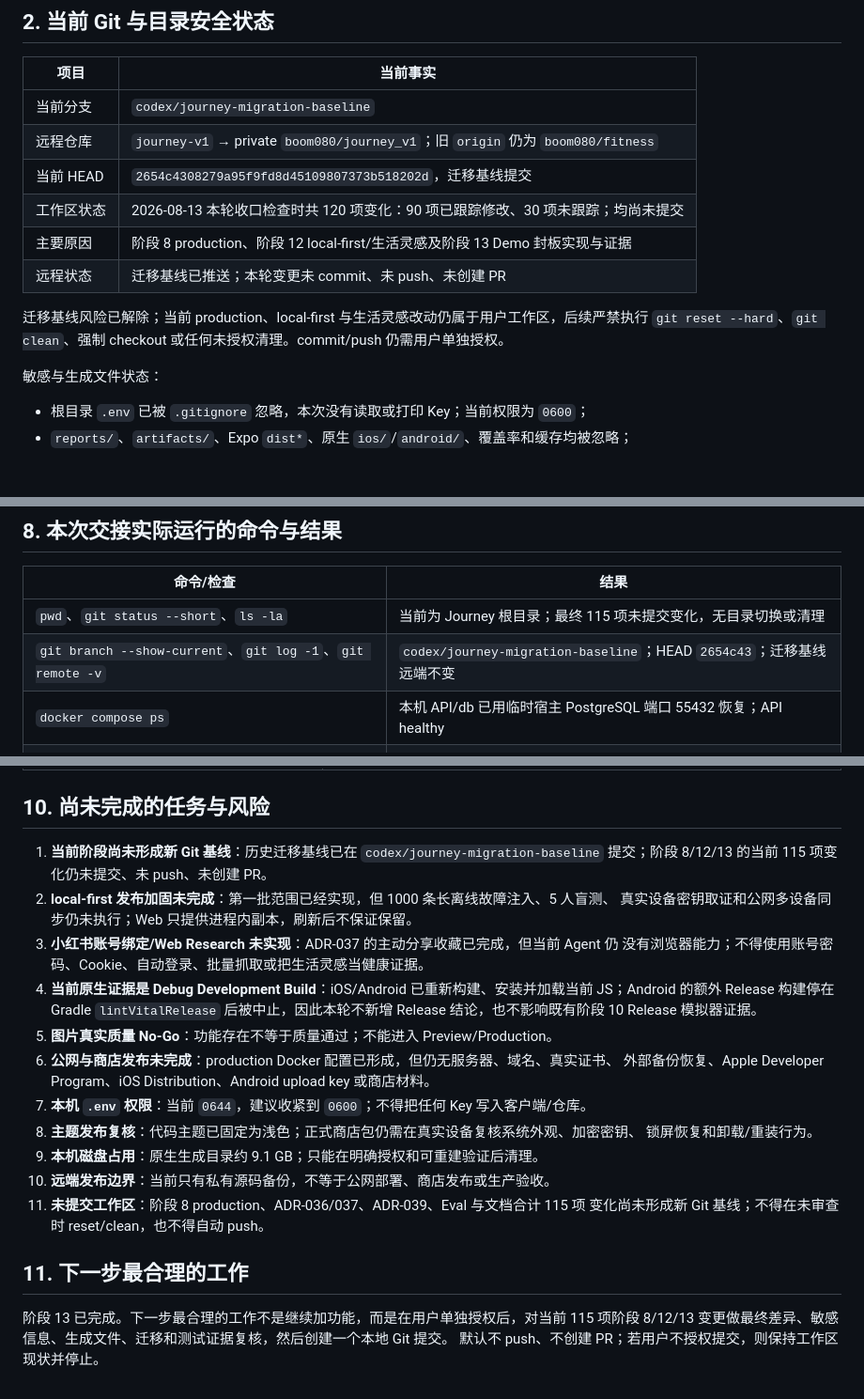
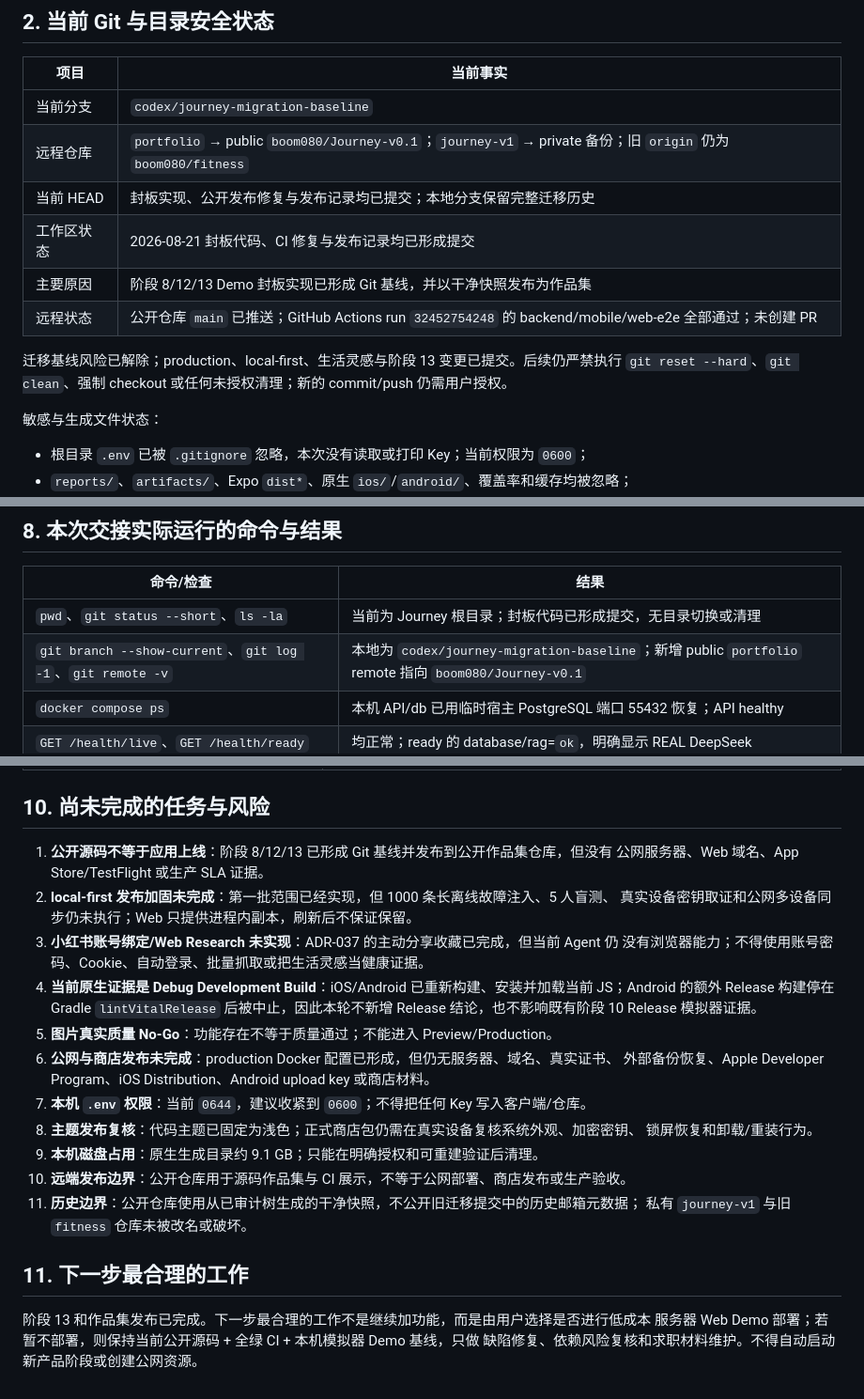
Before and after one commit to boom080/Journey-v0.1, a Markdown page: PROJECT_STATUS.md, 3 parts joined by grey strips. Shown at 94% size. Rendered like a GitHub page; blank space fills up the shorter version.

Commit message:
docs: record public portfolio release

```diff
--- a/PROJECT_STATUS.md
+++ b/PROJECT_STATUS.md
@@ -64,14 +64,14 @@ production 运行、Web HTTPS export 和 Caddy 配置均已验证；Docker Hub
 | 项目 | 当前事实 |
 |---|---|
 | 当前分支 | `codex/journey-migration-baseline` |
-| 远程仓库 | `journey-v1` → private `boom080/journey_v1`；旧 `origin` 仍为 `boom080/fitness` |
-| 当前 HEAD | `2654c4308279a95f9fd8d45109807373b518202d`，迁移基线提交 |
-| 工作区状态 | 2026-08-13 本轮收口检查时共 120 项变化：90 项已跟踪修改、30 项未跟踪；均尚未提交 |
-| 主要原因 | 阶段 8 production、阶段 12 local-first/生活灵感及阶段 13 Demo 封板实现与证据 |
-| 远程状态 | 迁移基线已推送；本轮变更未 commit、未 push、未创建 PR |
+| 远程仓库 | `portfolio` → public `boom080/Journey-v0.1`；`journey-v1` → private 备份；旧 `origin` 仍为 `boom080/fitness` |
+| 当前 HEAD | 封板实现、公开发布修复与发布记录均已提交；本地分支保留完整迁移历史 |
+| 工作区状态 | 2026-08-21 封板代码、CI 修复与发布记录均已形成提交 |
+| 主要原因 | 阶段 8/12/13 Demo 封板实现已形成 Git 基线，并以干净快照发布为作品集 |
+| 远程状态 | 公开仓库 `main` 已推送；GitHub Actions run `32452754248` 的 backend/mobile/web-e2e 全部通过；未创建 PR |
 
-迁移基线风险已解除；当前 production、local-first 与生活灵感改动仍属于用户工作区，后续严禁执行
-`git reset --hard`、`git clean`、强制 checkout 或任何未授权清理。commit/push 仍需用户单独授权。
+迁移基线风险已解除；production、local-first、生活灵感与阶段 13 变更已提交。后续仍严禁执行
+`git reset --hard`、`git clean`、强制 checkout 或任何未授权清理；新的 commit/push 仍需用户授权。
 
 敏感与生成文件状态：
 
@@ -285,8 +285,8 @@ Journey Theme 已固定浅色。应用主体保持浅色，但原生系统弹窗
 
 | 命令/检查 | 结果 |
 |---|---|
-| `pwd`、`git status --short`、`ls -la` | 当前为 Journey 根目录；最终 115 项未提交变化，无目录切换或清理 |
-| `git branch --show-current`、`git log -1`、`git remote -v` | `codex/journey-migration-baseline`；HEAD `2654c43`；迁移基线远端不变 |
+| `pwd`、`git status --short`、`ls -la` | 当前为 Journey 根目录；封板代码已形成提交，无目录切换或清理 |
+| `git branch --show-current`、`git log -1`、`git remote -v` | 本地为 `codex/journey-migration-baseline`；新增 public `portfolio` remote 指向 `boom080/Journey-v0.1` |
 | `docker compose ps` | 本机 API/db 已用临时宿主 PostgreSQL 端口 55432 恢复；API healthy |
 | `GET /health/live`、`GET /health/ready` | 均正常；ready 的 database/rag=`ok`，明确显示 REAL DeepSeek |
 | Alembic `downgrade 0006` → `upgrade 0007` + `check` | PASS；当前 `0007_life_inspirations (head)`，无待生成操作 |
@@ -331,8 +332,8 @@ Journey Theme 已固定浅色。应用主体保持浅色，但原生系统弹窗
 
 ## 10. 尚未完成的任务与风险
 
-1. **当前阶段尚未形成新 Git 基线**：历史迁移基线已在 `codex/journey-migration-baseline`
-   提交；阶段 8/12/13 的当前 115 项变化仍未提交、未 push、未创建 PR。
+1. **公开源码不等于应用上线**：阶段 8/12/13 已形成 Git 基线并发布到公开作品集仓库，但没有
+   公网服务器、Web 域名、App Store/TestFlight 或生产 SLA 证据。
 2. **local-first 发布加固未完成**：第一批范围已经实现，但 1000 条长离线故障注入、5 人盲测、
    真实设备密钥取证和公网多设备同步仍未执行；Web 只提供进程内副本，刷新后不保证保留。
 3. **小红书账号绑定/Web Research 未实现**：ADR-037 的主动分享收藏已完成，但当前 Agent 仍
@@ -347,12 +348,12 @@ Journey Theme 已固定浅色。应用主体保持浅色，但原生系统弹窗
 8. **主题发布复核**：代码主题已固定为浅色；正式商店包仍需在真实设备复核系统外观、加密密钥、
    锁屏恢复和卸载/重装行为。
 9. **本机磁盘占用**：原生生成目录约 9.1 GB；只能在明确授权和可重建验证后清理。
-10. **远端发布边界**：当前只有私有源码备份，不等于公网部署、商店发布或生产验收。
-11. **未提交工作区**：阶段 8 production、ADR-036/037、ADR-039、Eval 与文档合计 115 项
-    变化尚未形成新 Git 基线；不得在未审查时 reset/clean，也不得自动 push。
+10. **远端发布边界**：公开仓库用于源码作品集与 CI 展示，不等于公网部署、商店发布或生产验收。
+11. **历史边界**：公开仓库使用从已审计树生成的干净快照，不公开旧迁移提交中的历史邮箱元数据；
+    私有 `journey-v1` 与旧 `fitness` 仓库未被改名或破坏。
 
 ## 11. 下一步最合理的工作
 
-阶段 13 已完成。下一步最合理的工作不是继续加功能，而是在用户单独授权后，对当前 115 项阶段
-8/12/13 变更做最终差异、敏感信息、生成文件、迁移和测试证据复核，然后创建一个本地 Git 提交。
-默认不 push、不创建 PR；若用户不授权提交，则保持工作区现状并停止。
+阶段 13 和作品集发布已完成。下一步最合理的工作不是继续加功能，而是由用户选择是否进行低成本
+服务器 Web Demo 部署；若暂不部署，则保持当前公开源码 + 全绿 CI + 本机模拟器 Demo 基线，只做
+缺陷修复、依赖风险复核和求职材料维护。不得自动启动新产品阶段或创建公网资源。
```
Also changed, not shown: other parts of PROJECT_STATUS.md (+3 -2 lines), docs/EXECUTION_LOG.md (+42 -0 lines), qiuzhaomianshi.md (+18 -0 lines).
